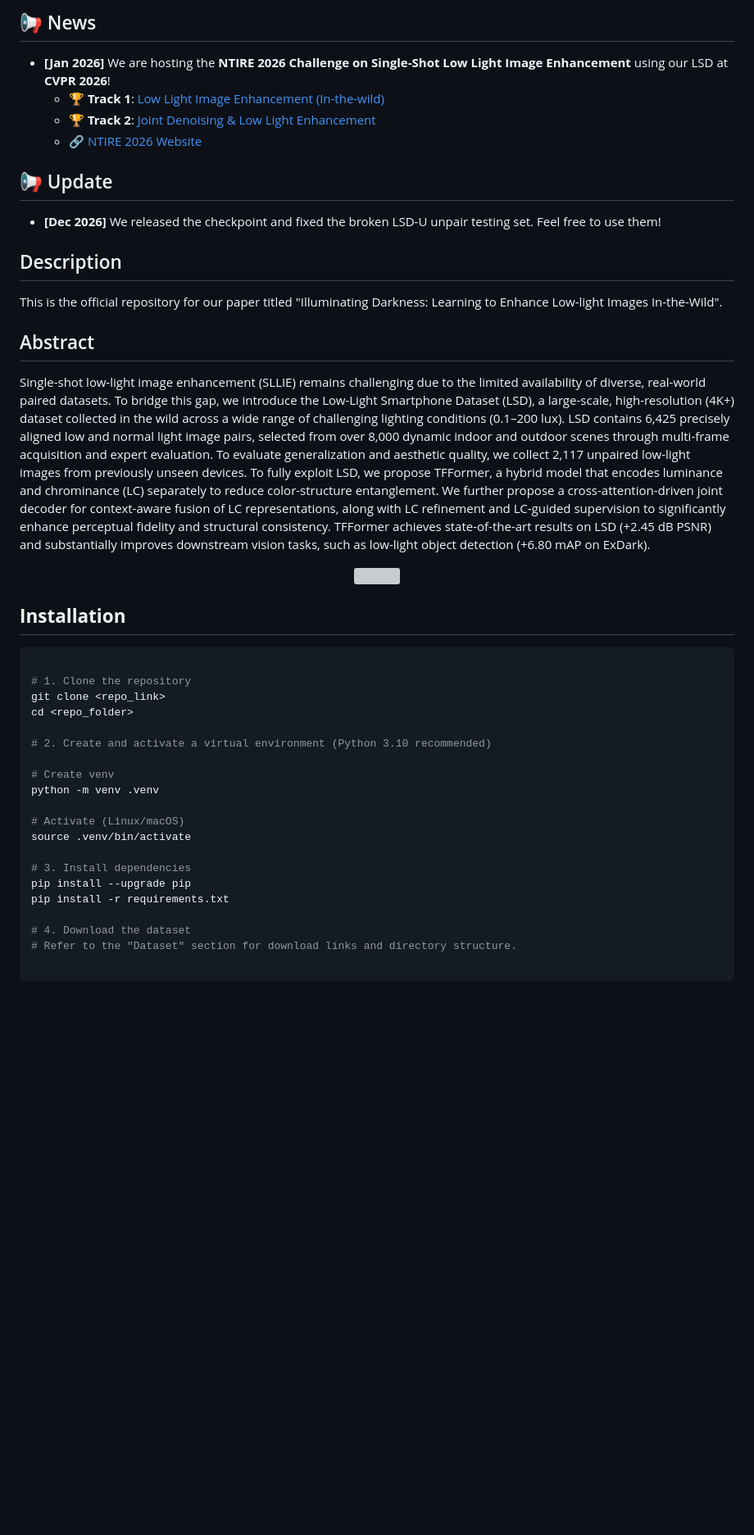
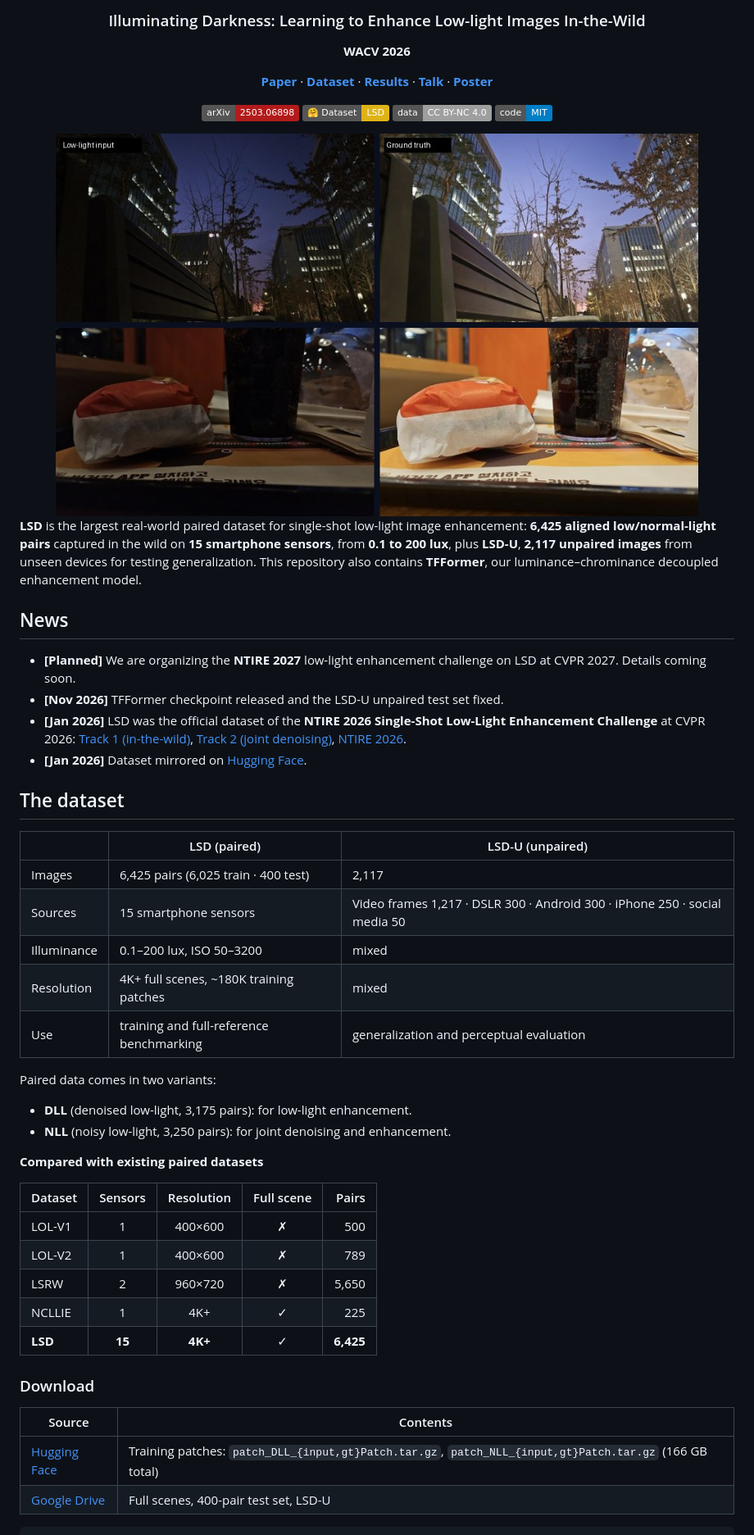
Before and after one commit to sharif-apu/LSD-TFFormer, a Markdown page: readme.md, the part around one of its changes. Shown at 82% size. GitHub-like rendering; pictures changed too: assets/lsd_teaser.jpg (added); badges without logos; blank space fills up the shorter version; grey boxes are pictures that could not be loaded.

````diff
--- a/readme.md
+++ b/readme.md
@@ -6,57 +4,57 @@
 
-## 📢 News
-- **[Jan 2026]** We are hosting the **NTIRE 2026 Challenge on Single-Shot Low Light Image Enhancement** using our LSD at **CVPR 2026**!
-  - 🏆 **Track 1**: [Low Light Image Enhancement (In-the-wild)](https://www.codabench.org/competitions/11864/)
-  - 🏆 **Track 2**: [Joint Denoising & Low Light Enhancement](https://www.codabench.org/competitions/12994/)
-  - 🔗 [NTIRE 2026 Website](https://cvlai.net/ntire/2026/)
+### Illuminating Darkness: Learning to Enhance Low-light Images In-the-Wild
+**WACV 2026**
 
-## 📢 Update
-- **[Dec 2026]** We released the checkpoint and fixed the broken LSD-U unpair testing set. Feel free to use them!
+[**Paper**](https://arxiv.org/abs/2503.06898) · [**Dataset**](https://huggingface.co/datasets/ARM4588/Lowlight-Smartphone-Dataset) · [**Results**](#results) · [**Talk**](https://www.youtube.com/watch?v=3GQWxt8QlwE) · [**Poster**](assets/poster_wacv.pdf)
 
-## Description
-This is the official repository for our paper titled "Illuminating Darkness: Learning to Enhance Low-light Images In-the-Wild".
+[![arXiv](https://img.shields.io/badge/arXiv-2503.06898-b31b1b.svg)](https://arxiv.org/abs/2503.06898)
+[![Hugging Face](https://img.shields.io/badge/%F0%9F%A4%97%20Dataset-LSD-yellow.svg)](https://huggingface.co/datasets/ARM4588/Lowlight-Smartphone-Dataset)
+[![Data license](https://img.shields.io/badge/data-CC%20BY--NC%204.0-lightgrey.svg)](https://creativecommons.org/licenses/by-nc/4.0/)
+[![Code license](https://img.shields.io/badge/code-MIT-blue.svg)](#license)
 
+<img src="assets/lsd_teaser.jpg" width="90%" alt="LSD pairs: low-light smartphone input next to its aligned ground truth, outdoor and indoor">
 
-## Abstract
-Single-shot low-light image enhancement (SLLIE) remains
-challenging due to the limited availability of diverse, real-world paired datasets. To bridge this gap, we introduce
-the Low-Light Smartphone Dataset (LSD), a large-scale,
-high-resolution (4K+) dataset collected in the wild across
-a wide range of challenging lighting conditions (0.1–200
-lux). LSD contains 6,425 precisely aligned low and normal light image pairs, selected from over 8,000 dynamic indoor and outdoor scenes through multi-frame acquisition
-and expert evaluation. To evaluate generalization and aesthetic quality, we collect 2,117 unpaired low-light images
-from previously unseen devices. To fully exploit LSD, we
-propose TFFormer, a hybrid model that encodes luminance
-and chrominance (LC) separately to reduce color-structure
-entanglement. We further propose a cross-attention-driven
-joint decoder for context-aware fusion of LC representations, along with LC refinement and LC-guided supervision to significantly enhance perceptual fidelity and structural consistency. TFFormer achieves state-of-the-art results on LSD (+2.45 dB PSNR) and substantially improves
-downstream vision tasks, such as low-light object detection
-(+6.80 mAP on ExDark).
+</div>
 
-<p align="center">
-  <img src="assets/poster_wacv.png" width="85%">
-</p>
+**LSD** is the largest real-world paired dataset for single-shot low-light image enhancement: **6,425 aligned low/normal-light pairs** captured in the wild on **15 smartphone sensors**, from **0.1 to 200 lux**, plus **LSD-U**, **2,117 unpaired images** from unseen devices for testing generalization. This repository also contains **TFFormer**, our luminance–chrominance decoupled enhancement model.
 
-## **Installation**
-```bash
+## News
 
-# 1. Clone the repository
-git clone <repo_link>
-cd <repo_folder>
+- **[Planned]** We are organizing the **NTIRE 2027** low-light enhancement challenge on LSD at CVPR 2027. Details coming soon.
+- **[Nov 2026]** TFFormer checkpoint released and the LSD-U unpaired test set fixed.
+- **[Jan 2026]** LSD was the official dataset of the **NTIRE 2026 Single-Shot Low-Light Enhancement Challenge** at CVPR 2026: [Track 1 (in-the-wild)](https://www.codabench.org/competitions/11864/), [Track 2 (joint denoising)](https://www.codabench.org/competitions/12994/), [NTIRE 2026](https://cvlai.net/ntire/2026/).
+- **[Jan 2026]** Dataset mirrored on [Hugging Face](https://huggingface.co/datasets/ARM4588/Lowlight-Smartphone-Dataset).
 
-# 2. Create and activate a virtual environment (Python 3.10 recommended)
+## The dataset
 
-# Create venv
-python -m venv .venv
+| | LSD (paired) | LSD-U (unpaired) |
+|---|---|---|
+| Images | 6,425 pairs (6,025 train · 400 test) | 2,117 |
+| Sources | 15 smartphone sensors | Video frames 1,217 · DSLR 300 · Android 300 · iPhone 250 · social media 50 |
+| Illuminance | 0.1–200 lux, ISO 50–3200 | mixed |
+| Resolution | 4K+ full scenes, ~180K training patches | mixed |
+| Use | training and full-reference benchmarking | generalization and perceptual evaluation |
 
-# Activate (Linux/macOS)
-source .venv/bin/activate
+Paired data comes in two variants:
 
-# 3. Install dependencies
-pip install --upgrade pip
-pip install -r requirements.txt
+- **DLL** (denoised low-light, 3,175 pairs): for low-light enhancement.
+- **NLL** (noisy low-light, 3,250 pairs): for joint denoising and enhancement.
 
-# 4. Download the dataset
-# Refer to the "Dataset" section for download links and directory structure.
+**Compared with existing paired datasets**
+
+| Dataset | Sensors | Resolution | Full scene | Pairs |
+|---|:-:|:-:|:-:|--:|
+| LOL-V1 | 1 | 400×600 | ✗ | 500 |
+| LOL-V2 | 1 | 400×600 | ✗ | 789 |
+| LSRW | 2 | 960×720 | ✗ | 5,650 |
+| NCLLIE | 1 | 4K+ | ✓ | 225 |
+| **LSD** | **15** | **4K+** | ✓ | **6,425** |
+
+### Download
+
+| Source | Contents |
+|---|---|
+| [Hugging Face](https://huggingface.co/datasets/ARM4588/Lowlight-Smartphone-Dataset) | Training patches: `patch_DLL_{input,gt}Patch.tar.gz`, `patch_NLL_{input,gt}Patch.tar.gz` (166 GB total) |
+| [Google Drive](https://drive.google.com/drive/folders/1QPT6vbRlA-47N0xNElmVYYR6hx9hGZiw?usp=sharing) | Full scenes, 400-pair test set, LSD-U |
 
 ```
````
Also changed, not shown: other parts of readme.md (+54 -73 lines).
